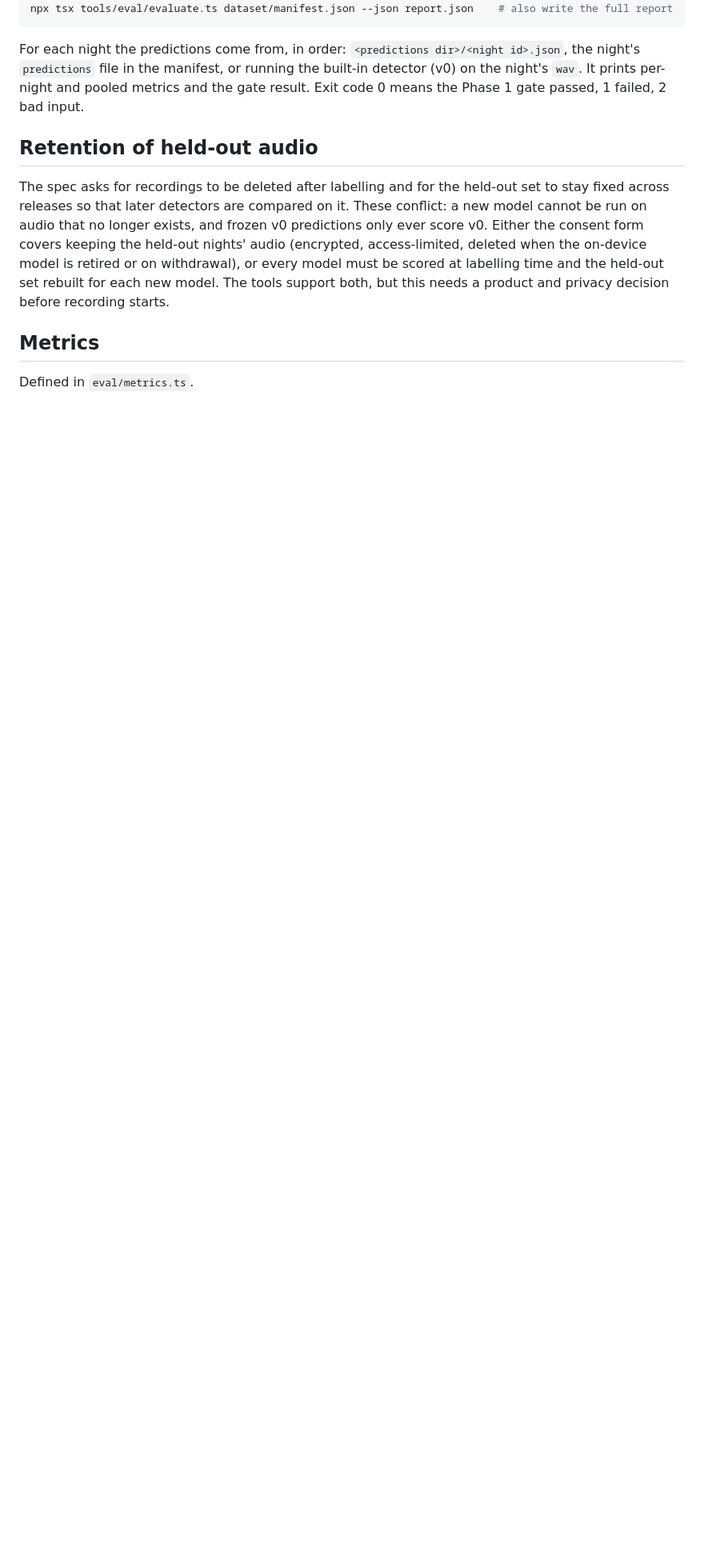
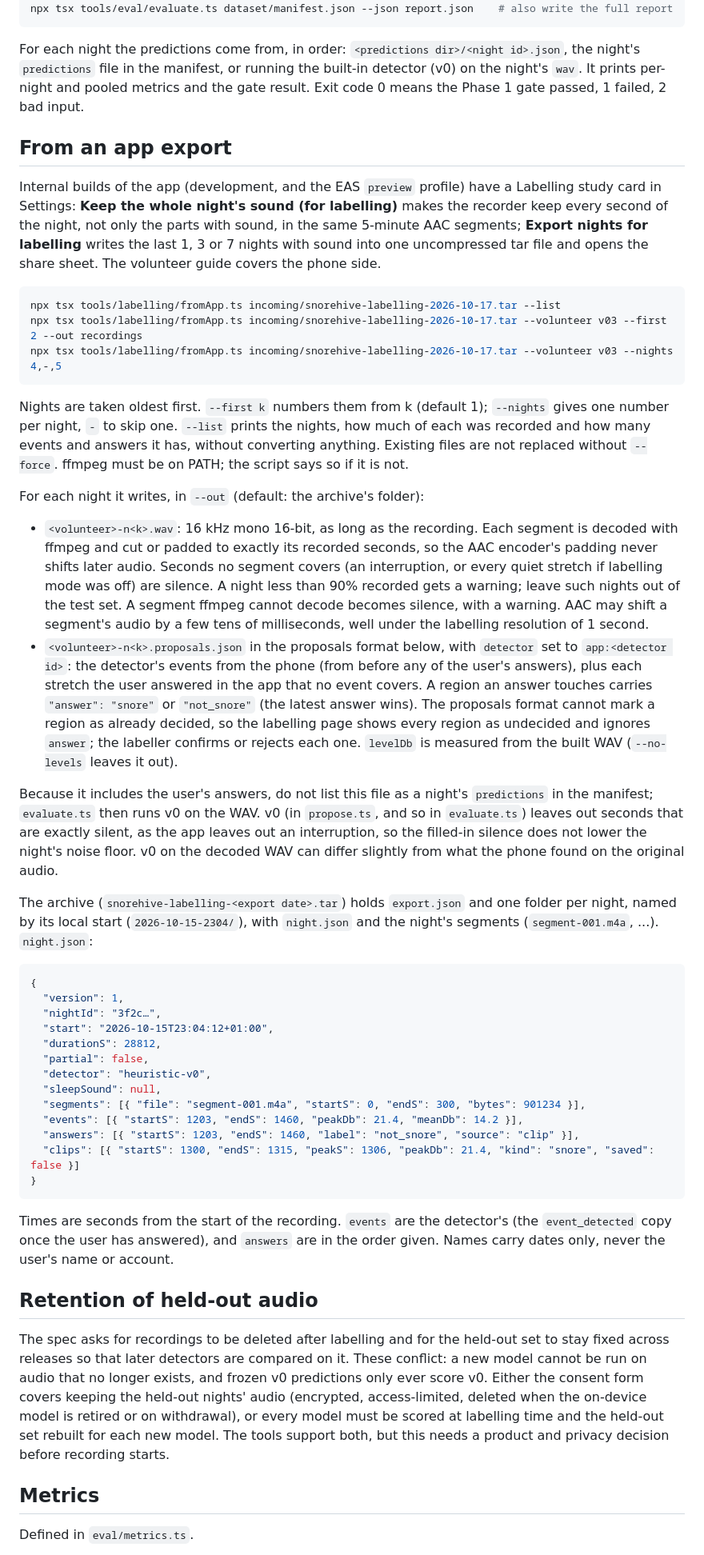
Before and after one commit to Bhav-Dev/Nightwatch, a Markdown page: tools/README.md, the part around one of its changes. Shown at 80% size. GitHub-like rendering; blank space fills up the shorter version.

````diff
--- a/tools/README.md
+++ b/tools/README.md
@@ -82,6 +85,45 @@ npx tsx tools/eval/evaluate.ts dataset/manifest.json --json report.json    # als
 ```
 
 For each night the predictions come from, in order: `<predictions dir>/<night id>.json`, the night's `predictions` file in the manifest, or running the built-in detector (v0) on the night's `wav`. It prints per-night and pooled metrics and the gate result. Exit code 0 means the Phase 1 gate passed, 1 failed, 2 bad input.
+
+## From an app export
+
+Internal builds of the app (development, and the EAS `preview` profile) have a Labelling study card in Settings: **Keep the whole night's sound (for labelling)** makes the recorder keep every second of the night, not only the parts with sound, in the same 5-minute AAC segments; **Export nights for labelling** writes the last 1, 3 or 7 nights with sound into one uncompressed tar file and opens the share sheet. The volunteer guide covers the phone side.
+
+```bash
+npx tsx tools/labelling/fromApp.ts incoming/snorehive-labelling-2026-10-17.tar --list
+npx tsx tools/labelling/fromApp.ts incoming/snorehive-labelling-2026-10-17.tar --volunteer v03 --first 2 --out recordings
+npx tsx tools/labelling/fromApp.ts incoming/snorehive-labelling-2026-10-17.tar --volunteer v03 --nights 4,-,5
+```
+
+Nights are taken oldest first. `--first k` numbers them from k (default 1); `--nights` gives one number per night, `-` to skip one. `--list` prints the nights, how much of each was recorded and how many events and answers it has, without converting anything. Existing files are not replaced without `--force`. ffmpeg must be on PATH; the script says so if it is not.
+
+For each night it writes, in `--out` (default: the archive's folder):
+
+- `<volunteer>-n<k>.wav`: 16 kHz mono 16-bit, as long as the recording. Each segment is decoded with ffmpeg and cut or padded to exactly its recorded seconds, so the AAC encoder's padding never shifts later audio. Seconds no segment covers (an interruption, or every quiet stretch if labelling mode was off) are silence. A night less than 90% recorded gets a warning; leave such nights out of the test set. A segment ffmpeg cannot decode becomes silence, with a warning. AAC may shift a segment's audio by a few tens of milliseconds, well under the labelling resolution of 1 second.
+- `<volunteer>-n<k>.proposals.json` in the proposals format below, with `detector` set to `app:<detector id>`: the detector's events from the phone (from before any of the user's answers), plus each stretch the user answered in the app that no event covers. A region an answer touches carries `"answer": "snore"` or `"not_snore"` (the latest answer wins). The proposals format cannot mark a region as already decided, so the labelling page shows every region as undecided and ignores `answer`; the labeller confirms or rejects each one. `levelDb` is measured from the built WAV (`--no-levels` leaves it out).
+
+Because it includes the user's answers, do not list this file as a night's `predictions` in the manifest; `evaluate.ts` then runs v0 on the WAV. v0 (in `propose.ts`, and so in `evaluate.ts`) leaves out seconds that are exactly silent, as the app leaves out an interruption, so the filled-in silence does not lower the night's noise floor. v0 on the decoded WAV can differ slightly from what the phone found on the original audio.
+
+The archive (`snorehive-labelling-<export date>.tar`) holds `export.json` and one folder per night, named by its local start (`2026-10-15-2304/`), with `night.json` and the night's segments (`segment-001.m4a`, ...). `night.json`:
+
+```json
+{
+  "version": 1,
+  "nightId": "3f2c…",
+  "start": "2026-10-15T23:04:12+01:00",
+  "durationS": 28812,
+  "partial": false,
+  "detector": "heuristic-v0",
+  "sleepSound": null,
+  "segments": [{ "file": "segment-001.m4a", "startS": 0, "endS": 300, "bytes": 901234 }],
+  "events": [{ "startS": 1203, "endS": 1460, "peakDb": 21.4, "meanDb": 14.2 }],
+  "answers": [{ "startS": 1203, "endS": 1460, "label": "not_snore", "source": "clip" }],
+  "clips": [{ "startS": 1300, "endS": 1315, "peakS": 1306, "peakDb": 21.4, "kind": "snore", "saved": false }]
+}
+```
+
+Times are seconds from the start of the recording. `events` are the detector's (the `event_detected` copy once the user has answered), and `answers` are in the order given. Names carry dates only, never the user's name or account.
 
 ## Retention of held-out audio
 
````
Also changed, not shown: other parts of tools/README.md (+4 -1 lines), docs/labelling-volunteers.md (added, +106 -0 lines).
